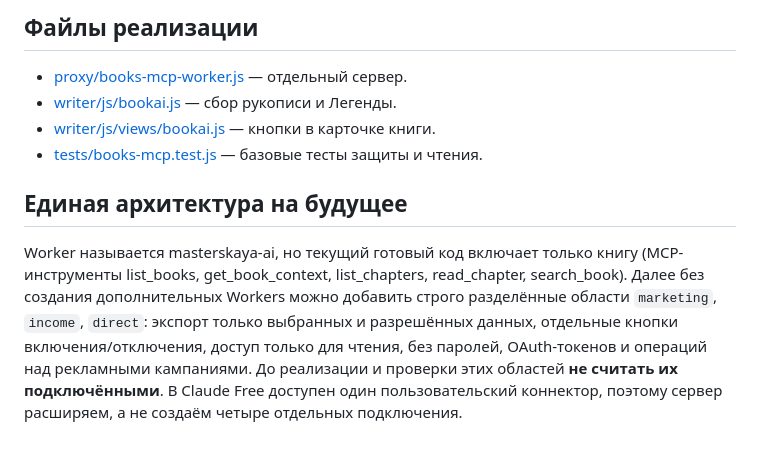
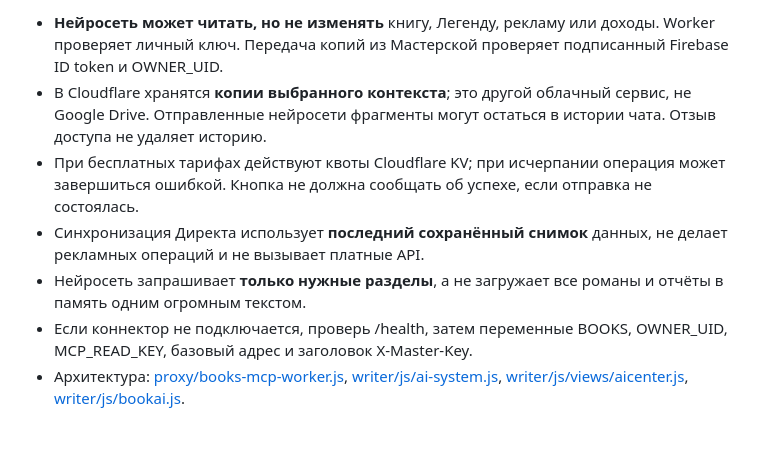
Before and after one commit to erichthoxx-sketch/mine, a Markdown page: docs/SETUP-BOOKS-MCP.md, the part around one of its changes. GitHub-like rendering.

```diff
--- a/docs/SETUP-BOOKS-MCP.md
+++ b/docs/SETUP-BOOKS-MCP.md
@@ -44,11 +37,8 @@
 
-## Файлы реализации
-
-- [proxy/books-mcp-worker.js](../proxy/books-mcp-worker.js) — отдельный сервер.
-- [writer/js/bookai.js](../writer/js/bookai.js) — сбор рукописи и Легенды.
-- [writer/js/views/bookai.js](../writer/js/views/bookai.js) — кнопки в карточке книги.
-- [tests/books-mcp.test.js](../tests/books-mcp.test.js) — базовые тесты защиты и чтения.
-
-## Единая архитектура на будущее
-
-Worker называется masterskaya-ai, но текущий готовый код включает только книгу (MCP-инструменты list_books, get_book_context, list_chapters, read_chapter, search_book). Далее без создания дополнительных Workers можно добавить строго разделённые области `marketing`, `income`, `direct`: экспорт только выбранных и разрешённых данных, отдельные кнопки включения/отключения, доступ только для чтения, без паролей, OAuth-токенов и операций над рекламными кампаниями. До реализации и проверки этих областей **не считать их подключёнными**. В Claude Free доступен один пользовательский коннектор, поэтому сервер расширяем, а не создаём четыре отдельных подключения.
+- **Нейросеть может читать, но не изменять** книгу, Легенду, рекламу или доходы. Worker проверяет личный ключ. Передача копий из Мастерской проверяет подписанный Firebase ID token и OWNER_UID.
+- В Cloudflare хранятся **копии выбранного контекста**; это другой облачный сервис, не Google Drive. Отправленные нейросети фрагменты могут остаться в истории чата. Отзыв доступа не удаляет историю.
+- При бесплатных тарифах действуют квоты Cloudflare KV; при исчерпании операция может завершиться ошибкой. Кнопка не должна сообщать об успехе, если отправка не состоялась.
+- Синхронизация Директа использует **последний сохранённый снимок** данных, не делает рекламных операций и не вызывает платные API.
+- Нейросеть запрашивает **только нужные разделы**, а не загружает все романы и отчёты в память одним огромным текстом.
+- Если коннектор не подключается, проверь /health, затем переменные BOOKS, OWNER_UID, MCP_READ_KEY, базовый адрес и заголовок X-Master-Key.
+- Архитектура: [proxy/books-mcp-worker.js](../proxy/books-mcp-worker.js), [writer/js/ai-system.js](../writer/js/ai-system.js), [writer/js/views/aicenter.js](../writer/js/views/aicenter.js), [writer/js/bookai.js](../writer/js/bookai.js).
```
Also changed, not shown: other parts of docs/SETUP-BOOKS-MCP.md (+24 -31 lines).
